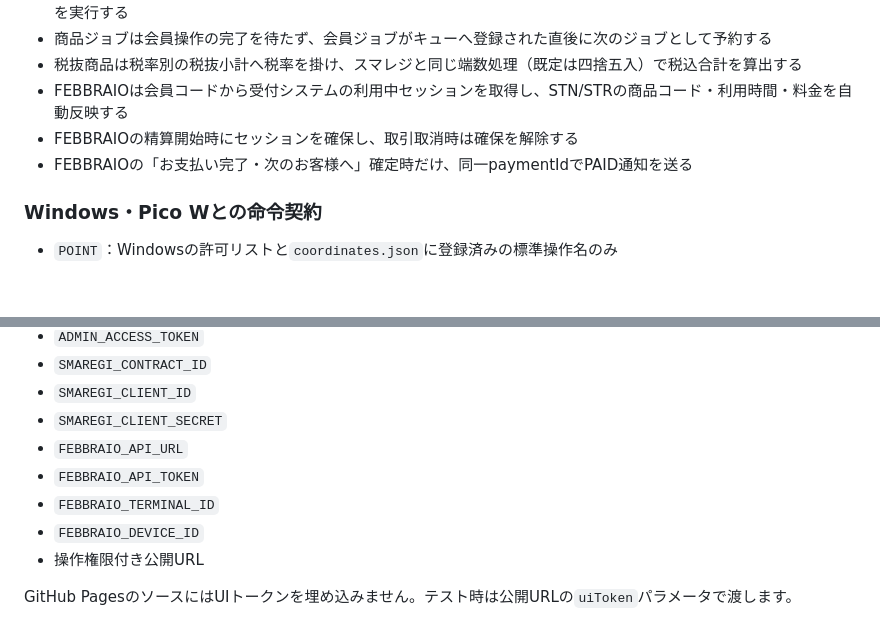
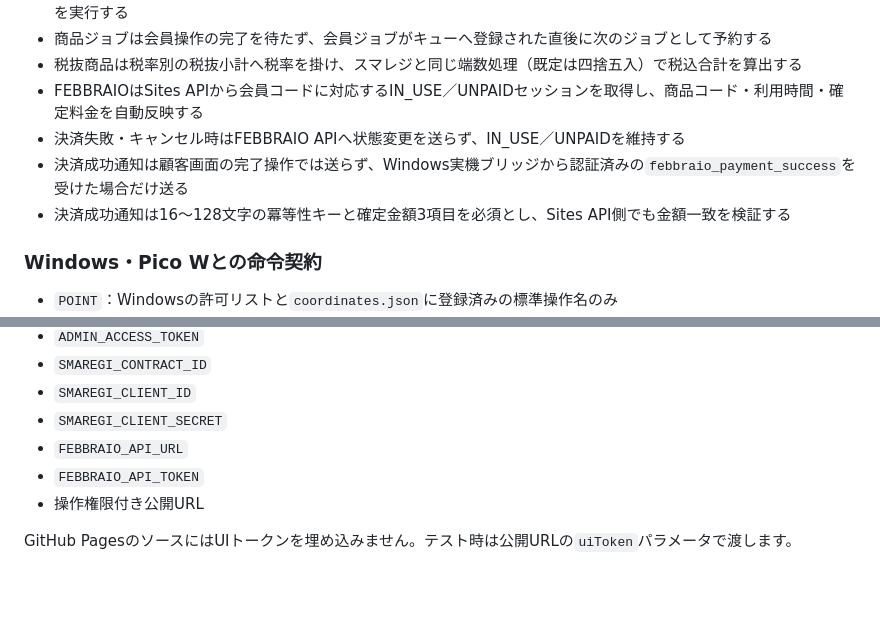
Before and after one commit to WCE-06/smaregi-self-register, a Markdown page: README.md, 2 parts joined by grey strips. Drawn GitHub-style; blank space fills up the shorter version.

Commit message:
Connect FEBBRAIO Sites API safely

```diff
--- a/README.md
+++ b/README.md
@@ -41,9 +41,10 @@ GAS Web UI
 - 取引取消時は現在の決済階層を判定し、現金は1回、キャッシュレスは1回、電子マネー階層は2回戻してから取引取消を実行する
 - 商品ジョブは会員操作の完了を待たず、会員ジョブがキューへ登録された直後に次のジョブとして予約する
 - 税抜商品は税率別の税抜小計へ税率を掛け、スマレジと同じ端数処理（既定は四捨五入）で税込合計を算出する
-- FEBBRAIOは会員コードから受付システムの利用中セッションを取得し、STN/STRの商品コード・利用時間・料金を自動反映する
-- FEBBRAIOの精算開始時にセッションを確保し、取引取消時は確保を解除する
-- FEBBRAIOの「お支払い完了・次のお客様へ」確定時だけ、同一paymentIdでPAID通知を送る
+- FEBBRAIOはSites APIから会員コードに対応するIN_USE／UNPAIDセッションを取得し、商品コード・利用時間・確定料金を自動反映する
+- 決済失敗・キャンセル時はFEBBRAIO APIへ状態変更を送らず、IN_USE／UNPAIDを維持する
+- 決済成功通知は顧客画面の完了操作では送らず、Windows実機ブリッジから認証済みの`febbraio_payment_success`を受けた場合だけ送る
+- 決済成功通知は16～128文字の冪等性キーと確定金額3項目を必須とし、Sites API側でも金額一致を検証する
 
 ### Windows・Pico Wとの命令契約
 
@@ -77,8 +78,6 @@ GAS Web UI
 - `SMAREGI_CLIENT_SECRET`
 - `FEBBRAIO_API_URL`
 - `FEBBRAIO_API_TOKEN`
-- `FEBBRAIO_TERMINAL_ID`
-- `FEBBRAIO_DEVICE_ID`
 - 操作権限付き公開URL
 
 GitHub PagesのソースにはUIトークンを埋め込みません。テスト時は公開URLの`uiToken`パラメータで渡します。
```
